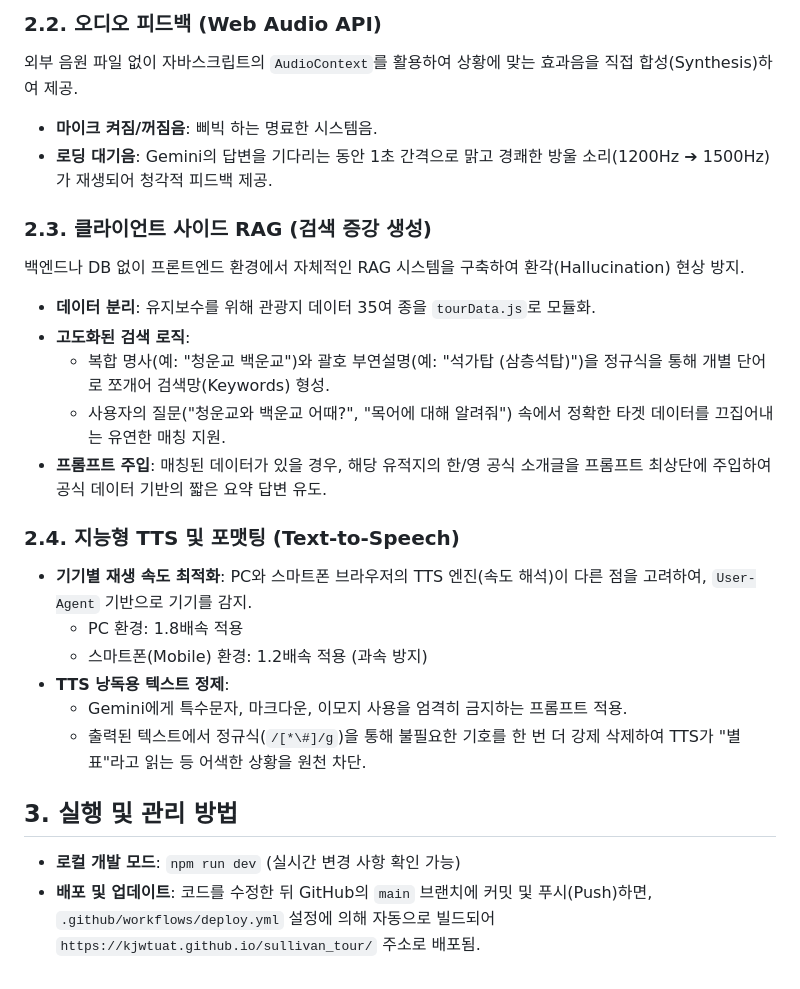
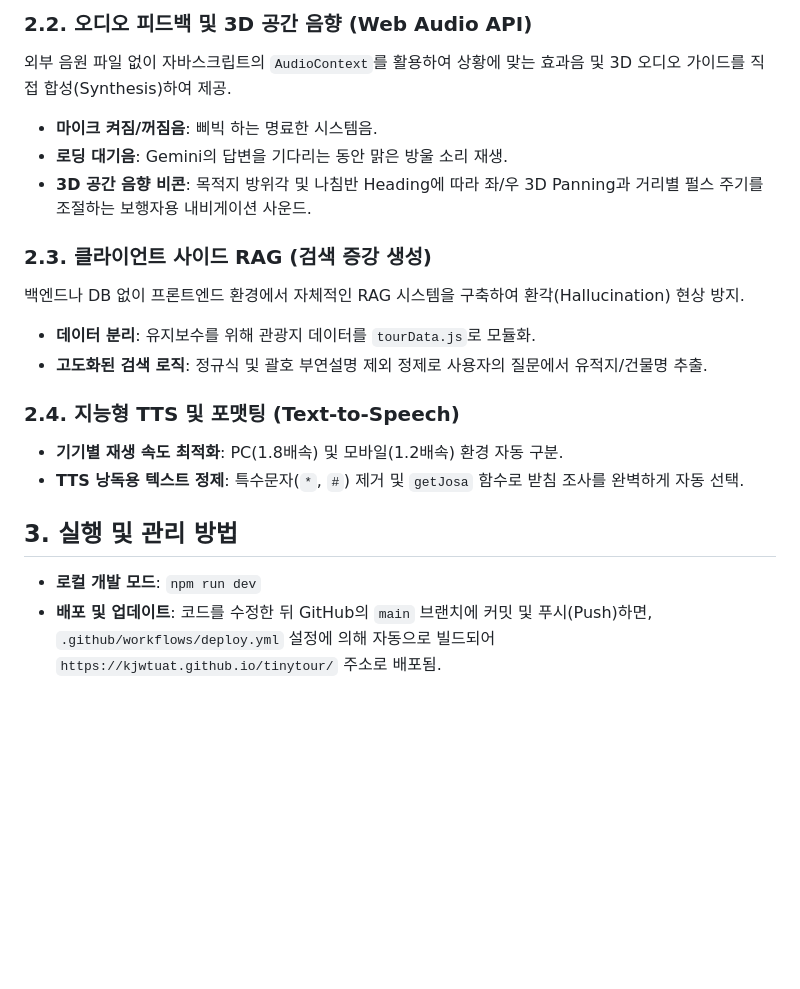
Before and after one commit to kjwtuat/tinytour, a Markdown page: Project_Summary.md, the part around one of its changes. Drawn GitHub-style; blank space fills up the shorter version.

Commit message:
docs: Update Project_Summary.md with today's feature implementations

```diff
--- a/Project_Summary.md
+++ b/Project_Summary.md
@@ -25,25 +52,19 @@
 
-### 2.2. 오디오 피드백 (Web Audio API)
-외부 음원 파일 없이 자바스크립트의 `AudioContext`를 활용하여 상황에 맞는 효과음을 직접 합성(Synthesis)하여 제공.
+### 2.2. 오디오 피드백 및 3D 공간 음향 (Web Audio API)
+외부 음원 파일 없이 자바스크립트의 `AudioContext`를 활용하여 상황에 맞는 효과음 및 3D 오디오 가이드를 직접 합성(Synthesis)하여 제공.
 - **마이크 켜짐/꺼짐음**: 삐빅 하는 명료한 시스템음.
-- **로딩 대기음**: Gemini의 답변을 기다리는 동안 1초 간격으로 맑고 경쾌한 방울 소리(1200Hz ➔ 1500Hz)가 재생되어 청각적 피드백 제공.
+- **로딩 대기음**: Gemini의 답변을 기다리는 동안 맑은 방울 소리 재생.
+- **3D 공간 음향 비콘**: 목적지 방위각 및 나침반 Heading에 따라 좌/우 3D Panning과 거리별 펄스 주기를 조절하는 보행자용 내비게이션 사운드.
 
 ### 2.3. 클라이언트 사이드 RAG (검색 증강 생성)
 백엔드나 DB 없이 프론트엔드 환경에서 자체적인 RAG 시스템을 구축하여 환각(Hallucination) 현상 방지.
-- **데이터 분리**: 유지보수를 위해 관광지 데이터 35여 종을 `tourData.js`로 모듈화.
-- **고도화된 검색 로직**:
-  - 복합 명사(예: "청운교 백운교")와 괄호 부연설명(예: "석가탑 (삼층석탑)")을 정규식을 통해 개별 단어로 쪼개어 검색망(Keywords) 형성.
-  - 사용자의 질문("청운교와 백운교 어때?", "목어에 대해 알려줘") 속에서 정확한 타겟 데이터를 끄집어내는 유연한 매칭 지원.
-- **프롬프트 주입**: 매칭된 데이터가 있을 경우, 해당 유적지의 한/영 공식 소개글을 프롬프트 최상단에 주입하여 공식 데이터 기반의 짧은 요약 답변 유도.
+- **데이터 분리**: 유지보수를 위해 관광지 데이터를 `tourData.js`로 모듈화.
+- **고도화된 검색 로직**: 정규식 및 괄호 부연설명 제외 정제로 사용자의 질문에서 유적지/건물명 추출.
 
 ### 2.4. 지능형 TTS 및 포맷팅 (Text-to-Speech)
-- **기기별 재생 속도 최적화**: PC와 스마트폰 브라우저의 TTS 엔진(속도 해석)이 다른 점을 고려하여, `User-Agent` 기반으로 기기를 감지.
-  - PC 환경: 1.8배속 적용
-  - 스마트폰(Mobile) 환경: 1.2배속 적용 (과속 방지)
-- **TTS 낭독용 텍스트 정제**:
-  - Gemini에게 특수문자, 마크다운, 이모지 사용을 엄격히 금지하는 프롬프트 적용.
-  - 출력된 텍스트에서 정규식(`/[*\#]/g`)을 통해 불필요한 기호를 한 번 더 강제 삭제하여 TTS가 "별표"라고 읽는 등 어색한 상황을 원천 차단.
+- **기기별 재생 속도 최적화**: PC(1.8배속) 및 모바일(1.2배속) 환경 자동 구분.
+- **TTS 낭독용 텍스트 정제**: 특수문자(`*`, `#`) 제거 및 `getJosa` 함수로 받침 조사를 완벽하게 자동 선택.
 
 ## 3. 실행 및 관리 방법
-- **로컬 개발 모드**: `npm run dev` (실시간 변경 사항 확인 가능)
-- **배포 및 업데이트**: 코드를 수정한 뒤 GitHub의 `main` 브랜치에 커밋 및 푸시(Push)하면, `.github/workflows/deploy.yml` 설정에 의해 자동으로 빌드되어 `https://kjwtuat.github.io/sullivan_tour/` 주소로 배포됨.
+- **로컬 개발 모드**: `npm run dev`
+- **배포 및 업데이트**: 코드를 수정한 뒤 GitHub의 `main` 브랜치에 커밋 및 푸시(Push)하면, `.github/workflows/deploy.yml` 설정에 의해 자동으로 빌드되어 `https://kjwtuat.github.io/tinytour/` 주소로 배포됨.
```
Also changed, not shown: other parts of Project_Summary.md (+38 -11 lines).
